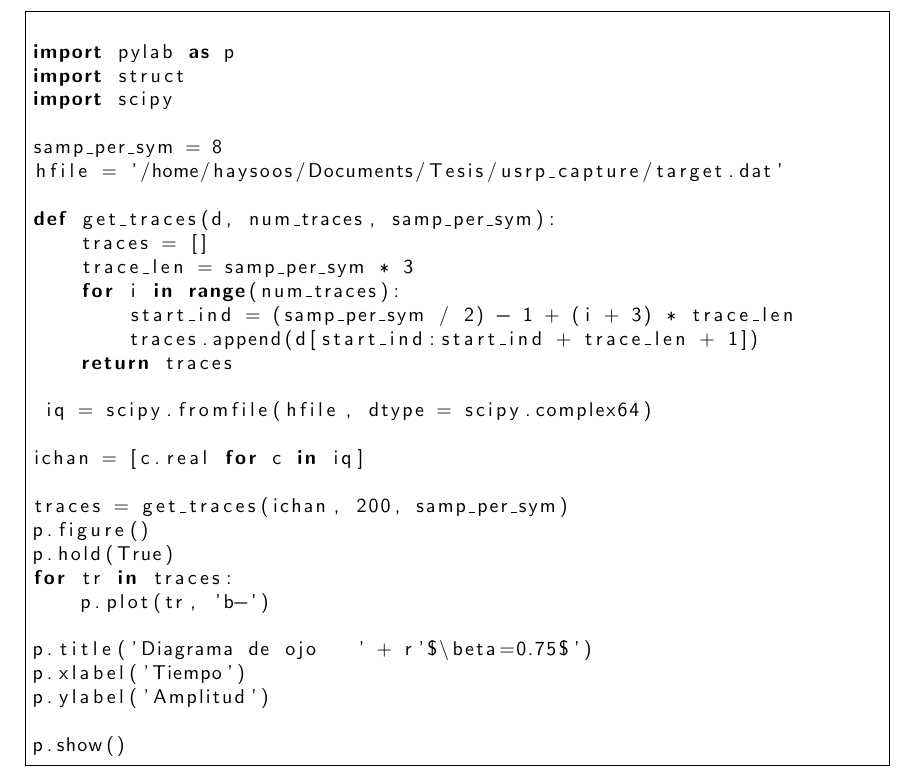
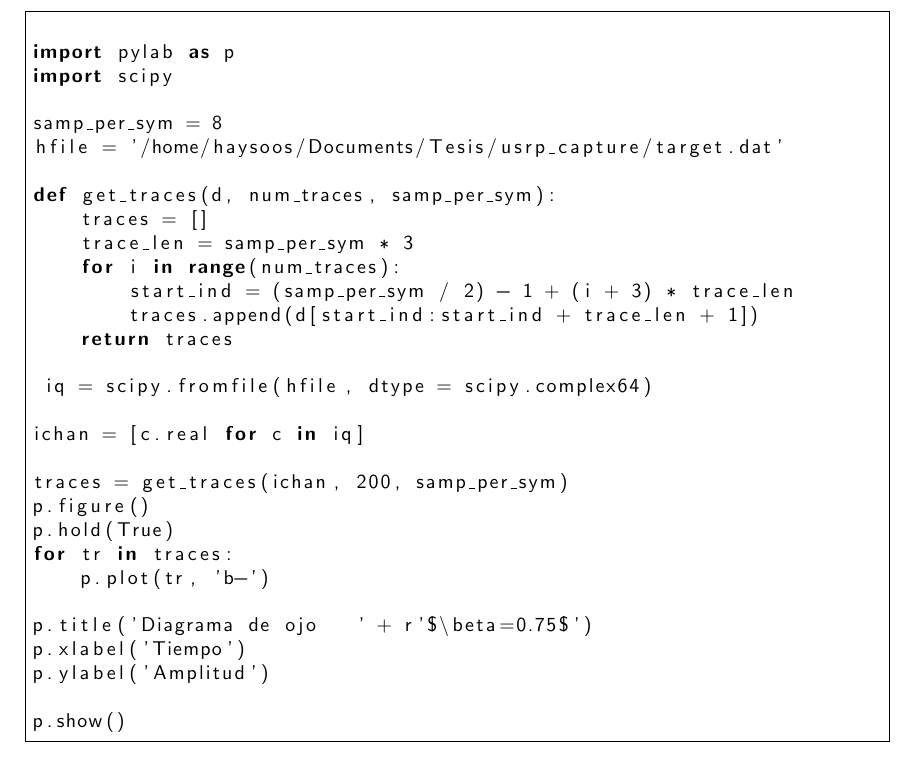
Before and after one commit to angrychuy/MasterThesis, a LaTeX thesis (main.tex, which reads chapters/chapter4.tex): part of page 76 of 97, cut so that both start at the same text. Compiled offline with pdfLaTeX.

Commit message:
-Se quito ina linea inescesaria del codigo del diagrama de ojo.

```diff
--- a/chapters/chapter4.tex
+++ b/chapters/chapter4.tex
@@ -652,7 +652,6 @@ el listado \ref{ex:eyeprog}.
 de muestras tomadas del USRP.}, breaklines=true]
 
 import pylab as p
-import struct
 import scipy
 
 samp_per_sym = 8
```
Also changed, not shown: 1 other file.
